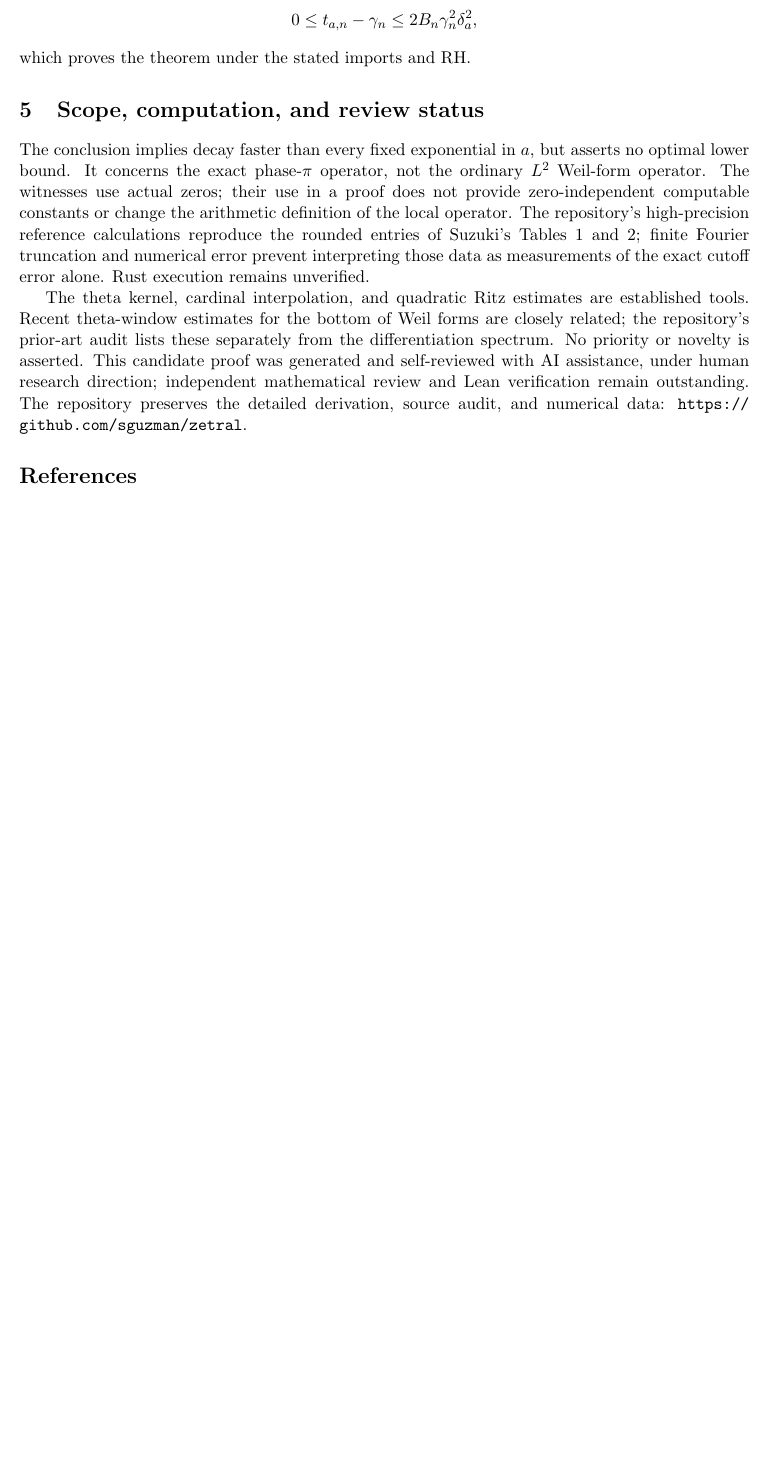
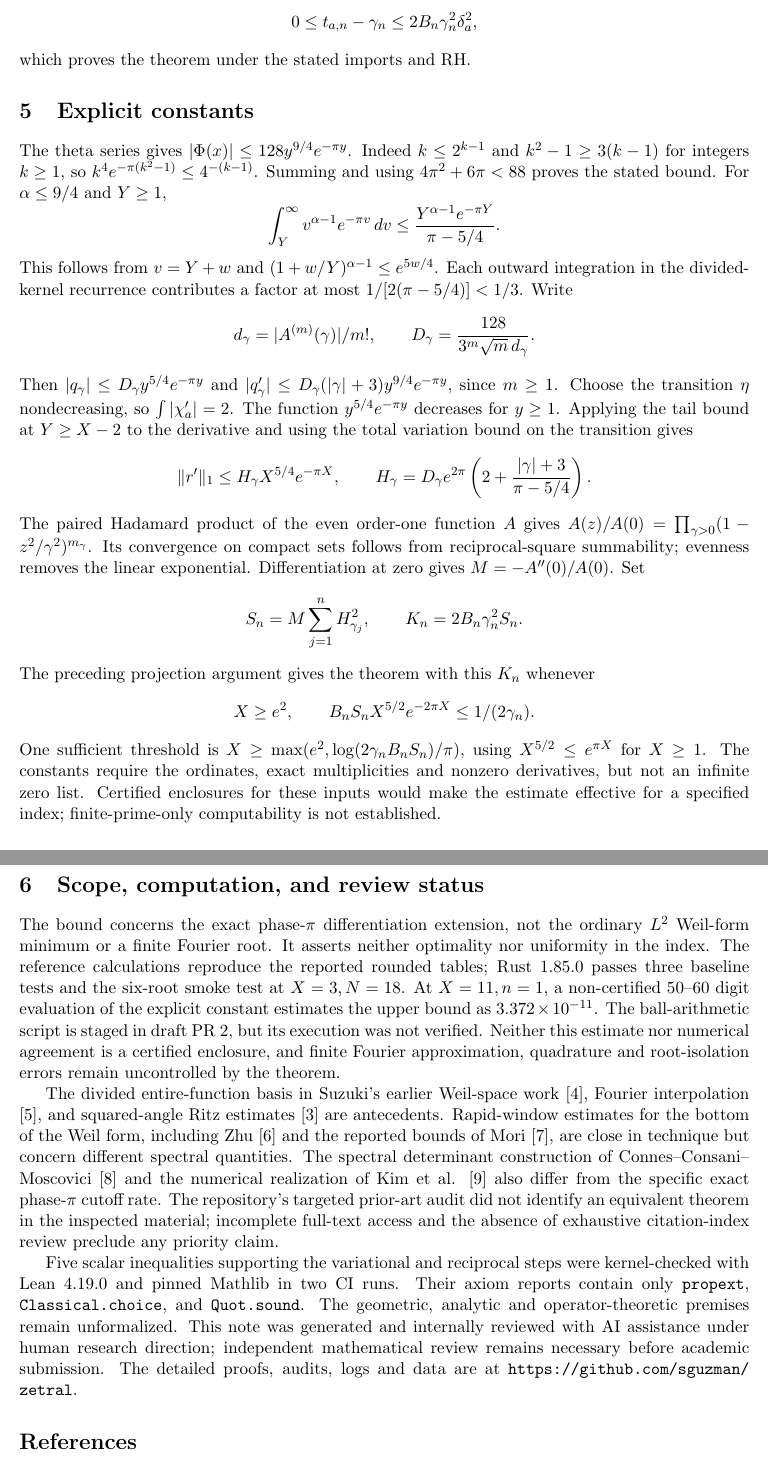
Before and after one commit to sguzman/zetral, a LaTeX paper (papers/theta-cardinal-bound.tex): part of page 3 of 3 before the commit and two parts of pages 3 and 4 of 4 after it, the two joined at a grey line, cut so that both start at the same text, the shorter picture padded with empty space. Compiled offline with pdfLaTeX.

Commit message:
V06: revise manuscript with explicit constants and verified scope

```diff
--- a/papers/theta-cardinal-bound.tex
+++ b/papers/theta-cardinal-bound.tex
@@ -9,7 +9,7 @@
 \newcommand{\norm}[1]{\lVert#1\rVert}
 \title{A theta-cardinal bound for spectral convergence\newline in Suzuki's localized Weil spaces}
 \author{Zetral Research Project}
-\date{25 November 2026 --- candidate proof, version 0.1}
+\date{25 November 2026 --- candidate proof, version 0.2}
 \begin{document}
 \maketitle
 \begin{abstract}
@@ -79,8 +79,34 @@ Projection minimizes distance. For $E=\operatorname{span}(e_{\gamma_1},\ldots,e_
 0\le t_{a,n}-\gamma_n\le 2B_n\gamma_n^2\delta_a^2,
 \]
 which proves the theorem under the stated imports and RH.
+\section{Explicit constants}
+The theta series gives $|\Phi(x)|\le128y^{9/4}e^{-\pi y}$. Indeed $k\le2^{k-1}$ and $k^2-1\ge3(k-1)$ for integers $k\ge1$, so $k^4e^{-\pi(k^2-1)}\le4^{-(k-1)}$. Summing and using $4\pi^2+6\pi<88$ proves the stated bound. For $\alpha\le9/4$ and $Y\ge1$,
+\[
+\int_Y^\infty v^{\alpha-1}e^{-\pi v}\,dv
+\le\frac{Y^{\alpha-1}e^{-\pi Y}}{\pi-5/4}.
+\]
+This follows from $v=Y+w$ and $(1+w/Y)^{\alpha-1}\le e^{5w/4}$. Each outward integration in the divided-kernel recurrence contributes a factor at most $1/[2(\pi-5/4)]<1/3$. Write
+\[
+d_\gamma=|A^{(m)}(\gamma)|/m!,\qquad D_\gamma=\frac{128}{3^m\sqrt m\,d_\gamma}.
+\]
+Then $|q_\gamma|\le D_\gamma y^{5/4}e^{-\pi y}$ and $|q'_\gamma|\le D_\gamma(|\gamma|+3)y^{9/4}e^{-\pi y}$, since $m\ge1$. Choose the transition $\eta$ nondecreasing, so $\int|\chi'_a|=2$. The function $y^{5/4}e^{-\pi y}$ decreases for $y\ge1$. Applying the tail bound at $Y\ge X-2$ to the derivative and using the total variation bound on the transition gives
+\[
+\norm{r'}_1\le H_\gamma X^{5/4}e^{-\pi X},\qquad
+H_\gamma=D_\gamma e^{2\pi}\left(2+\frac{|\gamma|+3}{\pi-5/4}\right).
+\]
+The paired Hadamard product of the even order-one function $A$ gives $A(z)/A(0)=\prod_{\gamma>0}(1-z^2/\gamma^2)^{m_\gamma}$. Its convergence on compact sets follows from reciprocal-square summability; evenness removes the linear exponential. Differentiation at zero gives $M=-A''(0)/A(0)$. Set
+\[
+S_n=M\sum_{j=1}^n H_{\gamma_j}^2,\qquad K_n=2B_n\gamma_n^2 S_n.
+\]
+The preceding projection argument gives the theorem with this $K_n$ whenever
+\[
+X\ge e^2,\qquad B_n S_n X^{5/2}e^{-2\pi X}\le1/(2\gamma_n).
+\]
+ One sufficient threshold is $X\ge\max(e^2,\log(2\gamma_n B_n S_n)/\pi)$, using $X^{5/2}\le e^{\pi X}$ for $X\ge1$. The constants require the ordinates, exact multiplicities and nonzero derivatives, but not an infinite zero list. Certified enclosures for these inputs would make the estimate effective for a specified index; finite-prime-only computability is not established.
 \section{Scope, computation, and review status}
-The conclusion implies decay faster than every fixed exponential in $a$, but asserts no optimal lower bound. It concerns the exact phase-$\pi$ operator, not the ordinary $L^2$ Weil-form operator. The witnesses use actual zeros; their use in a proof does not provide zero-independent computable constants or change the arithmetic definition of the local operator. The repository's high-precision reference calculations reproduce the rounded entries of Suzuki's Tables 1 and 2; finite Fourier truncation and numerical error prevent interpreting those data as measurements of the exact cutoff error alone. Rust execution remains unverified.
+The bound concerns the exact phase-$\pi$ differentiation extension, not the ordinary $L^2$ Weil-form minimum or a finite Fourier root. It asserts neither optimality nor uniformity in the index. The reference calculations reproduce the reported rounded tables; Rust 1.85.0 passes three baseline tests and the six-root smoke test at $X=3,N=18$. At $X=11,n=1$, a non-certified 50--60 digit evaluation of the explicit constant estimates the upper bound as $3.372\times10^{-11}$. The ball-arithmetic script is staged in draft PR 2, but its execution was not verified. Neither this estimate nor numerical agreement is a certified enclosure, and finite Fourier approximation, quadrature and root-isolation errors remain uncontrolled by the theorem.
 
-The theta kernel, cardinal interpolation, and quadratic Ritz estimates are established tools. Recent theta-window estimates for the bottom of Weil forms are closely related; the repository's prior-art audit lists these separately from the differentiation spectrum. No priority or novelty is asserted. This candidate proof was generated and self-reviewed with AI assistance, under human research direction; independent mathematical review and Lean verification remain outstanding. The repository preserves the detailed derivation, source audit, and numerical data: \url{https://github.com/sguzman/zetral}.
+The divided entire-function basis in Suzuki's earlier Weil-space work \cite{suzuki2025}, Fourier interpolation \cite{brs}, and squared-angle Ritz estimates \cite{ritz} are antecedents. Rapid-window estimates for the bottom of the Weil form, including Zhu \cite{zhu} and the reported bounds of Mori \cite{mori}, are close in technique but concern different spectral quantities. The spectral determinant construction of Connes--Consani--Moscovici \cite{ccm} and the numerical realization of Kim et al. \cite{kim} also differ from the specific exact phase-$\pi$ cutoff rate. The repository's targeted prior-art audit did not identify an equivalent theorem in the inspected material; incomplete full-text access and the absence of exhaustive citation-index review preclude any priority claim.
+
+Five scalar inequalities supporting the variational and reciprocal steps were kernel-checked with Lean 4.19.0 and pinned Mathlib in two CI runs. Their axiom reports contain only \texttt{propext}, \texttt{Classical.choice}, and \texttt{Quot.sound}. The geometric, analytic and operator-theoretic premises remain unformalized. This note was generated and internally reviewed with AI assistance under human research direction; independent mathematical review remains necessary before academic submission. The detailed proofs, audits, logs and data are at \url{https://github.com/sguzman/zetral}.
 \begin{thebibliography}{9}
```
Also changed, not shown: papers/theta-cardinal-bound.tex (12 more changed lines).
